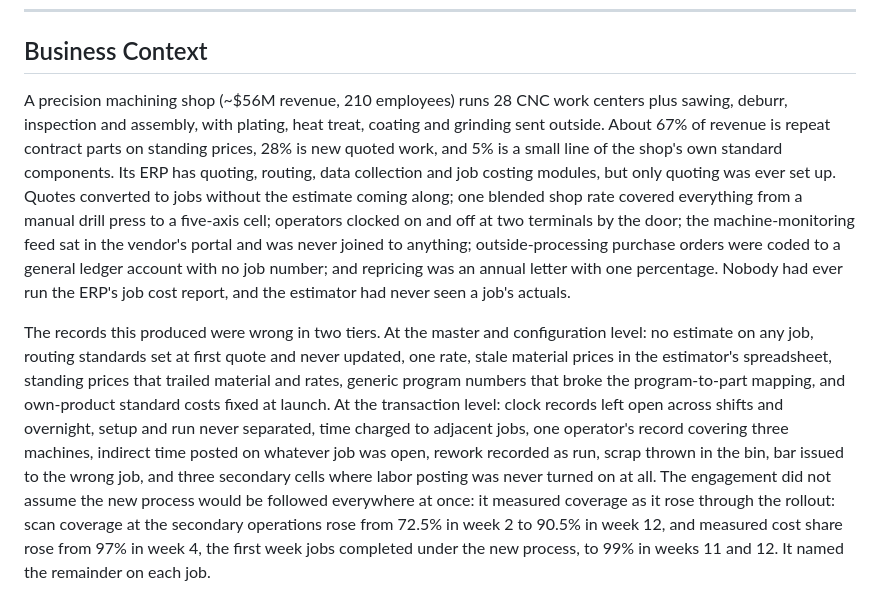
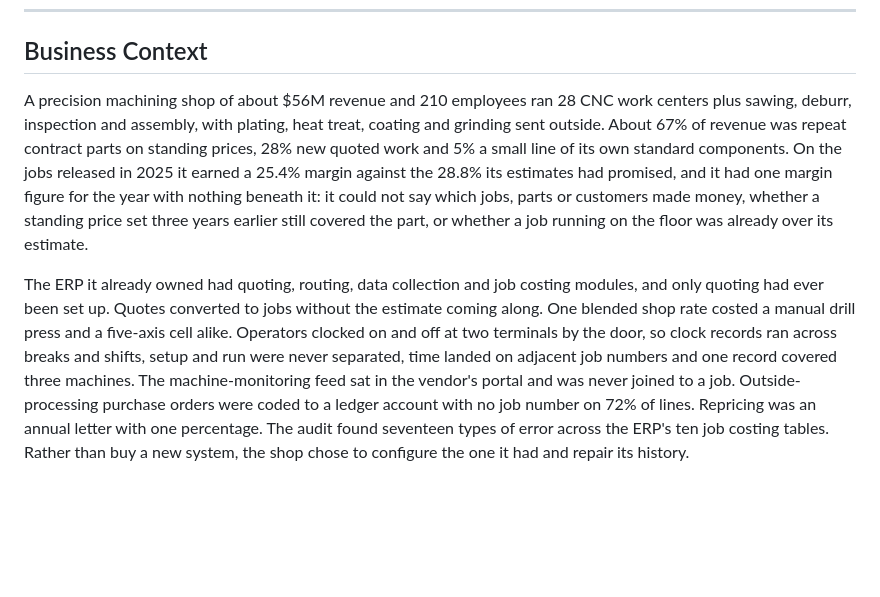
Before and after one commit to bmdvs/mfg-data-engineering, a Markdown page: job_costing/README.md, the part around one of its changes. GitHub-like rendering; blank space fills up the shorter version.

```diff
--- a/job_costing/README.md
+++ b/job_costing/README.md
@@ -22,7 +37,7 @@ The standing job cost views sit in the same reporting layer. The **Job Cost dash
 
 ## Business Context
 
-A precision machining shop (~$56M revenue, 210 employees) runs 28 CNC work centers plus sawing, deburr, inspection and assembly, with plating, heat treat, coating and grinding sent outside. About 67% of revenue is repeat contract parts on standing prices, 28% is new quoted work, and 5% is a small line of the shop's own standard components. Its ERP has quoting, routing, data collection and job costing modules, but only quoting was ever set up. Quotes converted to jobs without the estimate coming along; one blended shop rate covered everything from a manual drill press to a five-axis cell; operators clocked on and off at two terminals by the door; the machine-monitoring feed sat in the vendor's portal and was never joined to anything; outside-processing purchase orders were coded to a general ledger account with no job number; and repricing was an annual letter with one percentage. Nobody had ever run the ERP's job cost report, and the estimator had never seen a job's actuals.
+A precision machining shop of about $56M revenue and 210 employees ran 28 CNC work centers plus sawing, deburr, inspection and assembly, with plating, heat treat, coating and grinding sent outside. About 67% of revenue was repeat contract parts on standing prices, 28% new quoted work and 5% a small line of its own standard components. On the jobs released in 2025 it earned a 25.4% margin against the 28.8% its estimates had promised, and it had one margin figure for the year with nothing beneath it: it could not say which jobs, parts or customers made money, whether a standing price set three years earlier still covered the part, or whether a job running on the floor was already over its estimate.
 
-The records this produced were wrong in two tiers. At the master and configuration level: no estimate on any job, routing standards set at first quote and never updated, one rate, stale material prices in the estimator's spreadsheet, standing prices that trailed material and rates, generic program numbers that broke the program-to-part mapping, and own-product standard costs fixed at launch. At the transaction level: clock records left open across shifts and overnight, setup and run never separated, time charged to adjacent jobs, one operator's record covering three machines, indirect time posted on whatever job was open, rework recorded as run, scrap thrown in the bin, bar issued to the wrong job, and three secondary cells where labor posting was never turned on at all. The engagement did not assume the new process would be followed everywhere at once: it measured coverage as it rose through the rollout: scan coverage at the secondary operations rose from 72.5% in week 2 to 90.5% in week 12, and measured cost share rose from 97% in week 4, the first week jobs completed under the new process, to 99% in weeks 11 and 12. It named the remainder on each job.
+The ERP it already owned had quoting, routing, data collection and job costing modules, and only quoting had ever been set up. Quotes converted to jobs without the estimate coming along. One blended shop rate costed a manual drill press and a five-axis cell alike. Operators clocked on and off at two terminals by the door, so clock records ran across breaks and shifts, setup and run were never separated, time landed on adjacent job numbers and one record covered three machines. The machine-monitoring feed sat in the vendor's portal and was never joined to a job. Outside-processing purchase orders were coded to a ledger account with no job number on 72% of lines. Repricing was an annual letter with one percentage. The audit found seventeen types of error across the ERP's ten job costing tables. Rather than buy a new system, the shop chose to configure the one it had and repair its history.
 
```
Also changed, not shown: other parts of job_costing/README.md (+21 -4 lines), job_costing/docs/screenshots/job_cost_dashboard.png, job_costing/docs/screenshots/job_in_progress.png, job_costing/docs/screenshots/job_variance_job.png, job_costing/docs/screenshots/job_variance_part.png, 10 other files.
